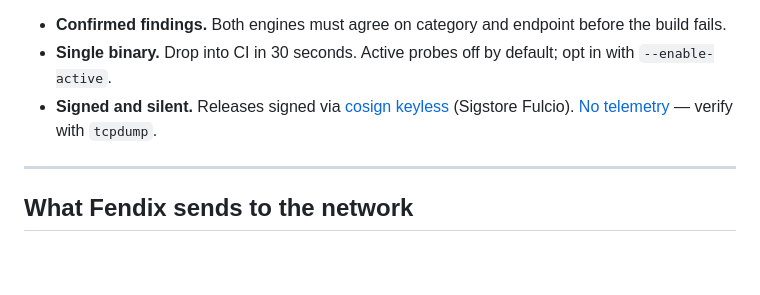
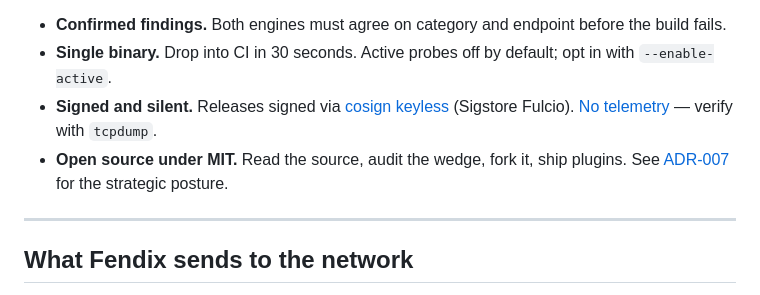
Before and after one commit to Abdel-RahmanSaied/Fendix, a Markdown page: README.md, the part around the change. GitHub-like rendering; blank space fills up the shorter version.

```diff
--- a/README.md
+++ b/README.md
@@ -7,6 +7,7 @@ Fendix runs a runtime probe and a static analyzer on every scan. Only findings w
 - **Confirmed findings.** Both engines must agree on category and endpoint before the build fails.
 - **Single binary.** Drop into CI in 30 seconds. Active probes off by default; opt in with `--enable-active`.
 - **Signed and silent.** Releases signed via [cosign keyless](#verifying-signed-releases) (Sigstore Fulcio). [No telemetry](#what-fendix-sends-to-the-network) — verify with `tcpdump`.
+- **Open source under MIT.** Read the source, audit the wedge, fork it, ship plugins. See [ADR-007](docs/adr/ADR-007-open-source.md) for the strategic posture.
 
 ---
 
```
Also changed, not shown: CONTRIBUTING.md (+15 -0 lines), docs/adr/ADR-007-open-source.md (added, +175 -0 lines).
